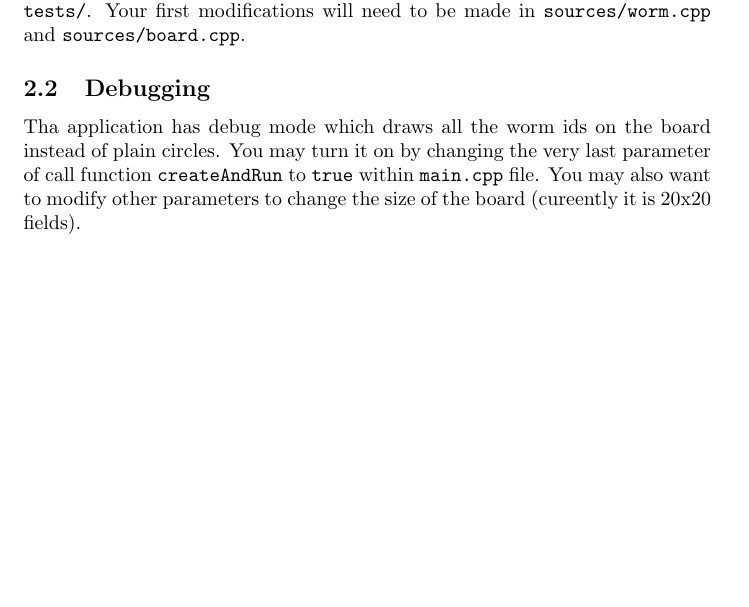
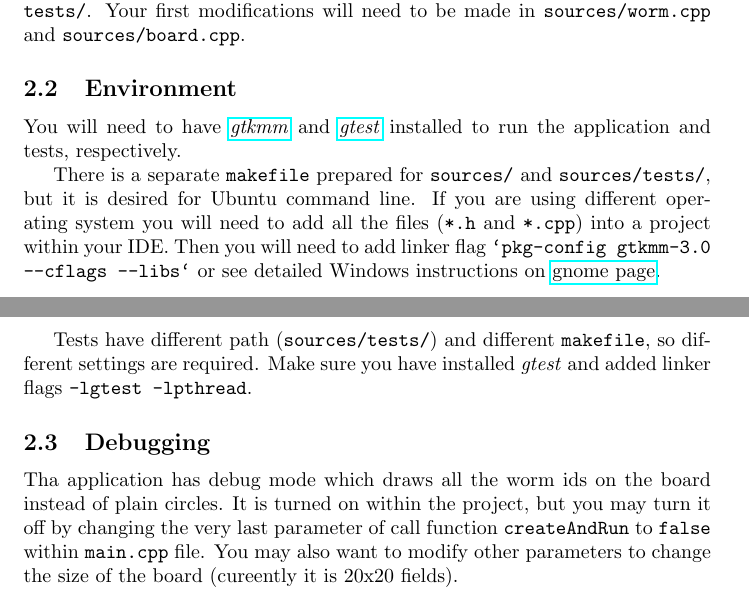
Before and after one commit to pokorska-work/cpp_training, a LaTeX document (instructions.tex): part of page 2 of 4 before the commit and two parts of pages 2 and 3 of 4 after it, the two joined at a grey line, cut so that both start at the same text, the shorter picture padded with empty space. Compiled offline with pdfLaTeX.

Commit message:
Additional instructions for environment setup.

```diff
--- a/instructions.tex
+++ b/instructions.tex
@@ -87,11 +87,28 @@ Source files with main logic are available in \texttt{sources/}, all tests
 are within \texttt{tests/}. Your first modifications will need to be made
 in \texttt{sources/worm.cpp} and \texttt{sources/board.cpp}.
 
+\subsection{Environment}
+You will need to have \href{https://www.gtkmm.org/en/download.html}{\textit{gtkmm}}
+and \href{https://github.com/google/googletest}{\textit{gtest}} installed to run
+the application and tests, respectively.
+
+There is a separate \texttt{makefile} prepared for \texttt{sources/}
+and \texttt{sources/tests/}, but it is desired for Ubuntu command line.
+If you are using different operating system you will need to add all
+the files (\texttt{*.h} and \texttt{*.cpp}) into a project within your IDE.
+Then you will need to add linker flag \texttt{`pkg-config gtkmm-3.0 --cflags --libs`}
+or see detailed Windows instructions on \href{https://wiki.gnome.org/Projects/gtkmm/MSWindows}{gnome page}.
+
+Tests have different path (\texttt{sources/tests/}) and different \texttt{makefile},
+so different settings are required. Make sure you have installed \textit{gtest}
+and added linker flags \texttt{-lgtest -lpthread}.
+
 \subsection{Debugging}
 
 Tha application has debug mode which draws all the worm ids on the board
-instead of plain circles. You may turn it on by changing the very last
-parameter of call function \texttt{createAndRun} to \texttt{true} within
+instead of plain circles. It is turned on within the project, but you may turn
+it off by changing the very last
+parameter of call function \texttt{createAndRun} to \texttt{false} within
 \texttt{main.cpp} file. You may also want to modify other parameters
 to change the size of the board (cureently it is 20x20 fields).
 
```
Also changed, not shown: instructions.pdf.
